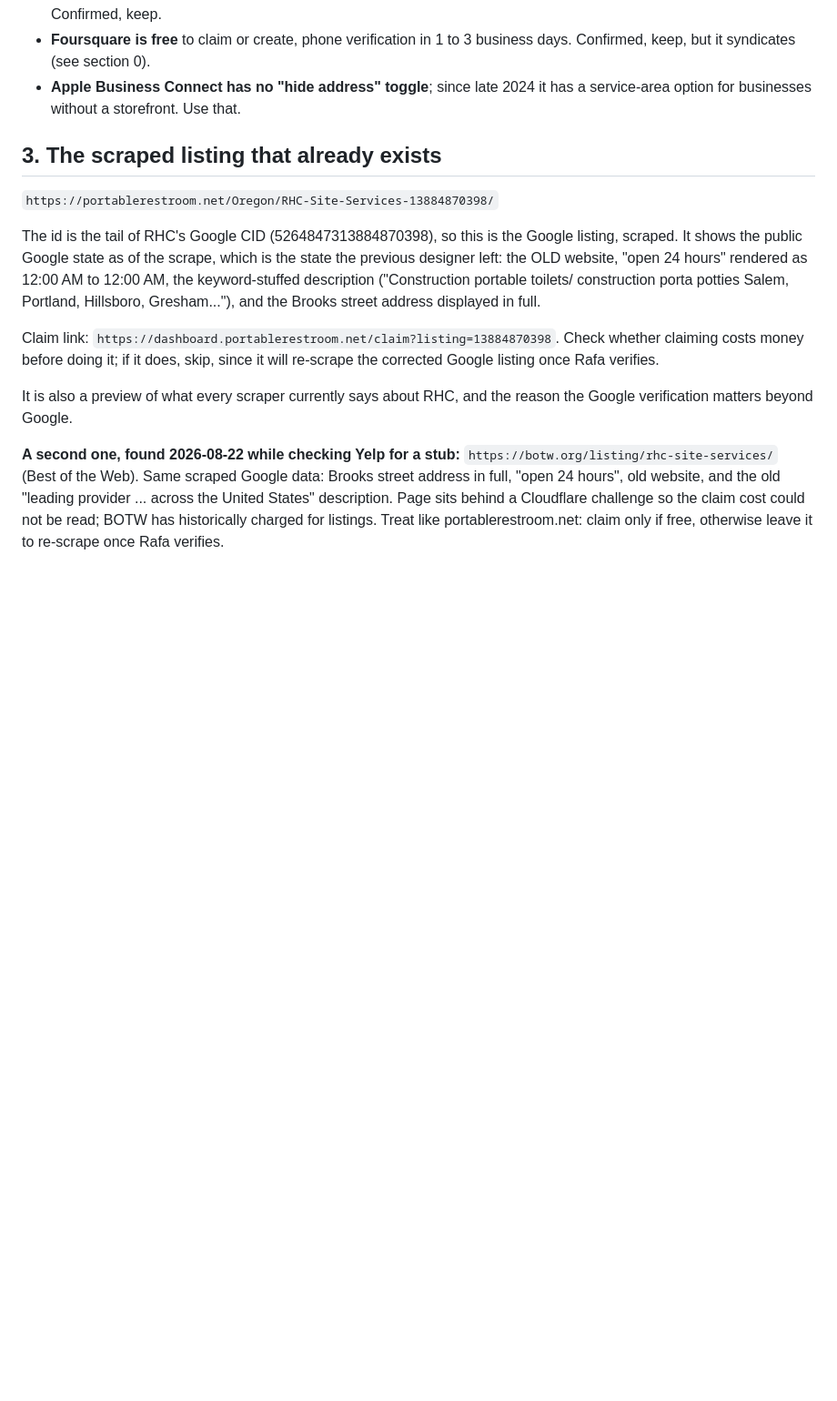
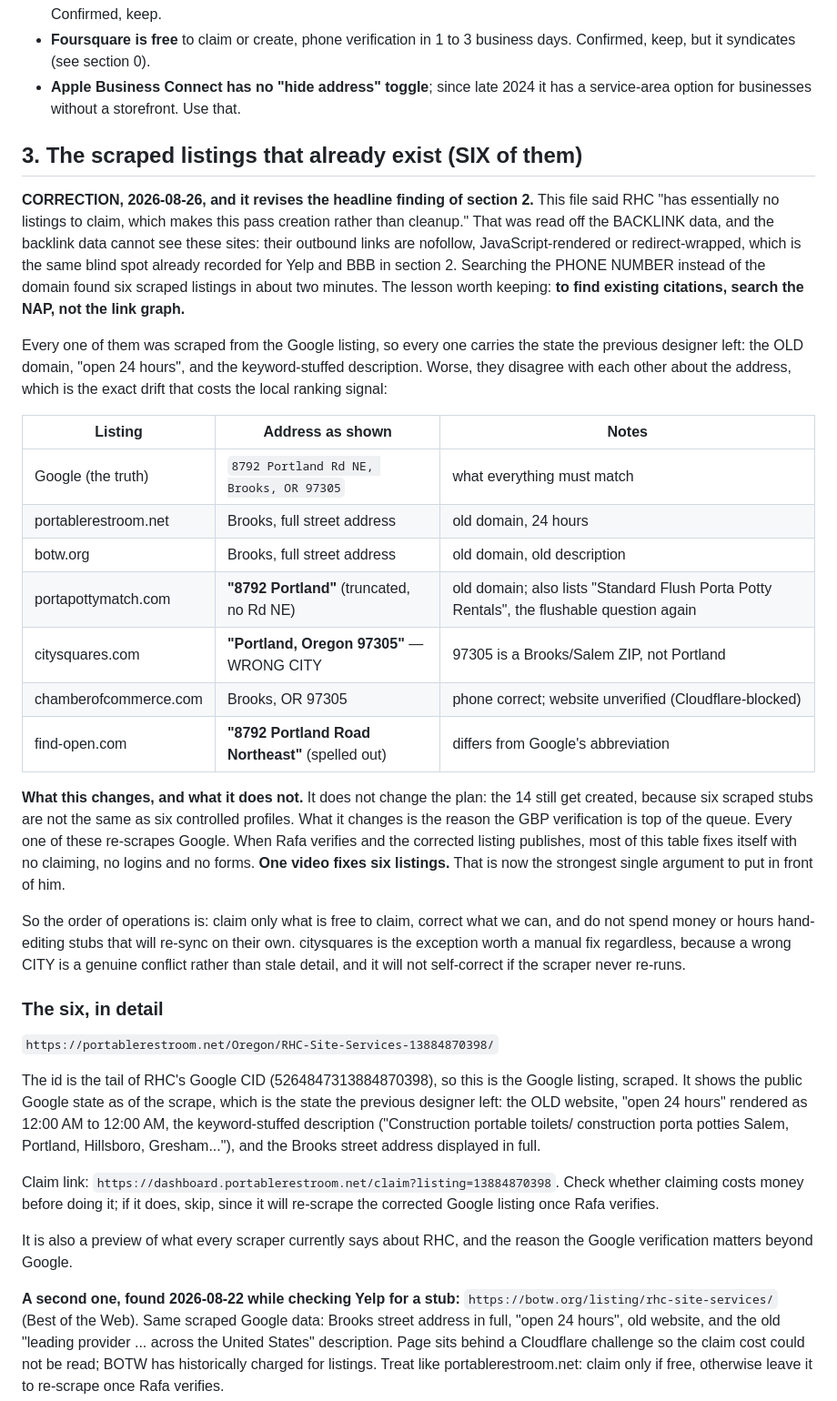
Before and after one commit to bpcodes1/rhc_site_services, a Markdown page: CITATIONS.md, the part around one of its changes. Shown at 91% size. Rendered like a GitHub page; blank space fills up the shorter version.

```diff
--- a/CITATIONS.md
+++ b/CITATIONS.md
@@ -223,7 +223,47 @@ as backlinks. Noted in SEO_STATUS.md under Waiting on Rafa item 1.
 - **Apple Business Connect has no "hide address" toggle**; since late 2024 it
   has a service-area option for businesses without a storefront. Use that.
 
-## 3. The scraped listing that already exists
+## 3. The scraped listings that already exist (SIX of them)
+
+**CORRECTION, 2026-08-26, and it revises the headline finding of section 2.**
+This file said RHC "has essentially no listings to claim, which makes this
+pass creation rather than cleanup." That was read off the BACKLINK data, and
+the backlink data cannot see these sites: their outbound links are nofollow,
+JavaScript-rendered or redirect-wrapped, which is the same blind spot already
+recorded for Yelp and BBB in section 2. Searching the PHONE NUMBER instead of
+the domain found six scraped listings in about two minutes. The lesson worth
+keeping: **to find existing citations, search the NAP, not the link graph.**
+
+Every one of them was scraped from the Google listing, so every one carries
+the state the previous designer left: the OLD domain, "open 24 hours", and
+the keyword-stuffed description. Worse, they disagree with each other about
+the address, which is the exact drift that costs the local ranking signal:
+
+| Listing | Address as shown | Notes |
+|---|---|---|
+| Google (the truth) | `8792 Portland Rd NE, Brooks, OR 97305` | what everything must match |
+| portablerestroom.net | Brooks, full street address | old domain, 24 hours |
+| botw.org | Brooks, full street address | old domain, old description |
+| portapottymatch.com | **"8792 Portland"** (truncated, no Rd NE) | old domain; also lists "Standard Flush Porta Potty Rentals", the flushable question again |
+| citysquares.com | **"Portland, Oregon 97305"** — WRONG CITY | 97305 is a Brooks/Salem ZIP, not Portland |
+| chamberofcommerce.com | Brooks, OR 97305 | phone correct; website unverified (Cloudflare-blocked) |
+| find-open.com | **"8792 Portland Road Northeast"** (spelled out) | differs from Google's abbreviation |
+
+**What this changes, and what it does not.** It does not change the plan: the
+14 still get created, because six scraped stubs are not the same as six
+controlled profiles. What it changes is the reason the GBP verification is
+top of the queue. Every one of these re-scrapes Google. When Rafa verifies
+and the corrected listing publishes, most of this table fixes itself with no
+claiming, no logins and no forms. **One video fixes six listings.** That is
+now the strongest single argument to put in front of him.
+
+So the order of operations is: claim only what is free to claim, correct what
+we can, and do not spend money or hours hand-editing stubs that will re-sync
+on their own. citysquares is the exception worth a manual fix regardless,
+because a wrong CITY is a genuine conflict rather than stale detail, and it
+will not self-correct if the scraper never re-runs.
+
+### The six, in detail
 
 `https://portablerestroom.net/Oregon/RHC-Site-Services-13884870398/`
 
```
Also changed, not shown: other parts of CITATIONS.md (+29 -2 lines), SEO_STATUS.md (+13 -4 lines).
